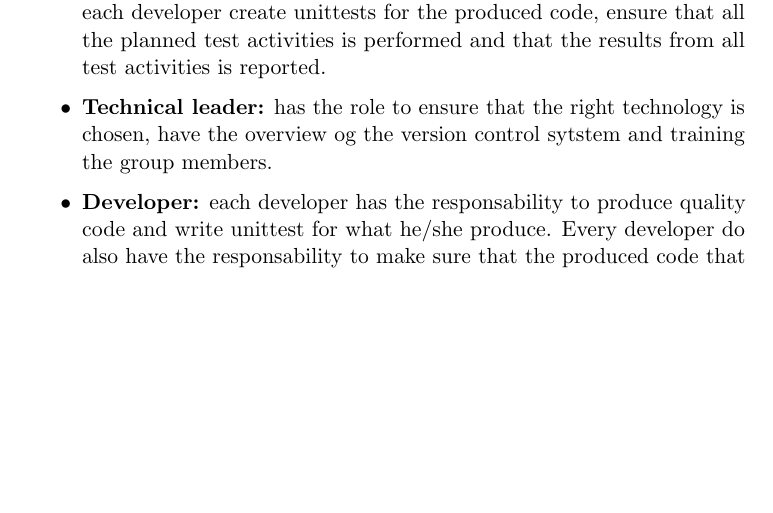
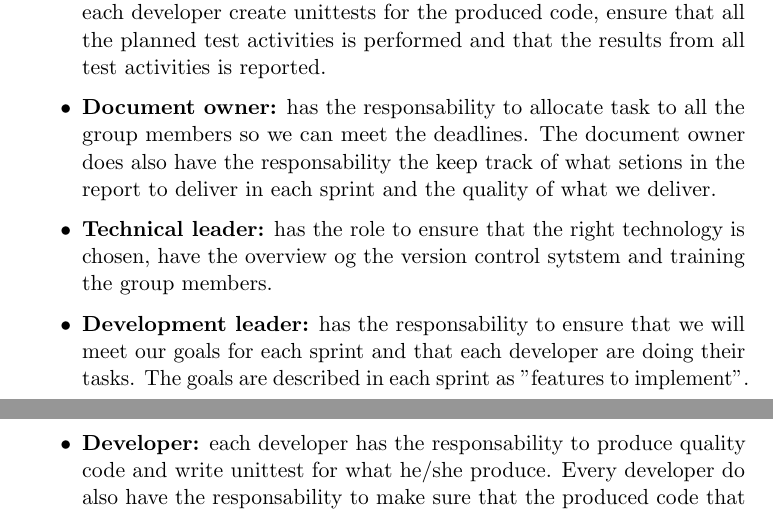
Before and after one commit to kpro-gr10/report, a LaTeX document (main.tex, which reads projectplanManagement/group_organization.tex): part of page 5 of 27 before the commit and two parts of pages 5 and 6 of 27 after it, the two joined at a grey line, cut so that both start at the same text, the shorter picture padded with empty space. Compiled offline with pdfLaTeX.

Commit message:
Changed the project roles

```diff
--- a/projectplanManagement/group_organization.tex
+++ b/projectplanManagement/group_organization.tex
@@ -27,8 +27,13 @@ participants as well as creating the agenda for the meeting. \\
   produced code, ensure that all the planned test activities is performed and that the results
   from all test activities is reported.
 
+  \item {\bf Document owner:} has the responsability to allocate task to all the group members so we can meet the deadlines. The document owner does also have the responsability the keep track of what setions in the report to deliver in each sprint and the quality of what we deliver.
+
   \item {\bf Technical leader:} has the role to ensure that the right technology is
   chosen, have the overview og the version control sytstem and training the group members.
+
+  \item {\bf Development leader:} has the responsability to ensure that we will meet our goals
+  for each sprint and that each developer are doing their tasks. The goals are described in each sprint as "features to implement".
 
   \item {\bf Developer:} each developer has the responsability to produce quality code
   and write unittest for what he/she produce. Every developer do also have the responsability
```
